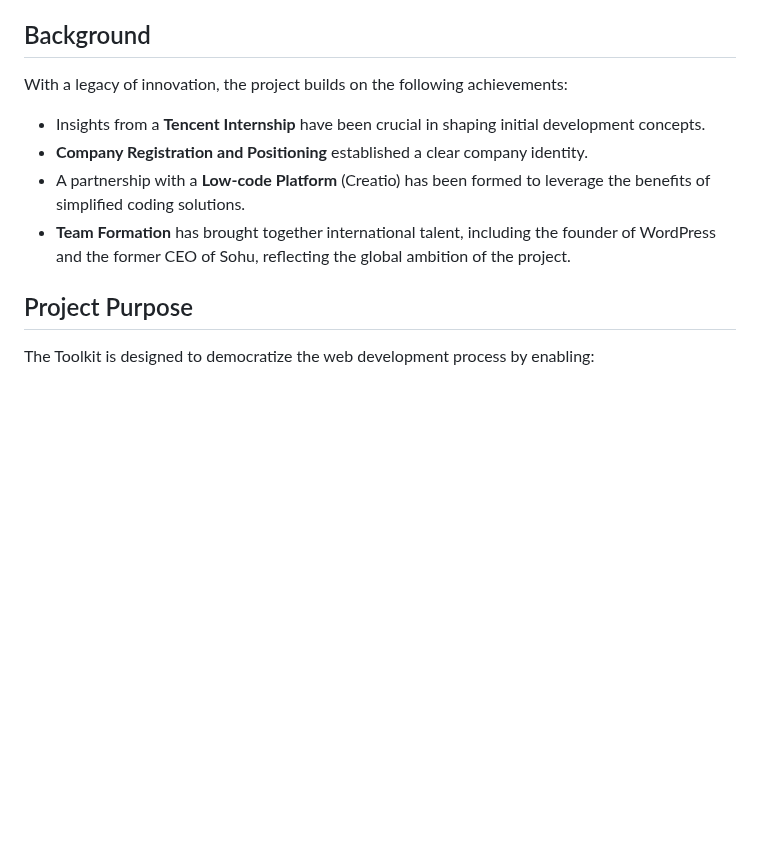
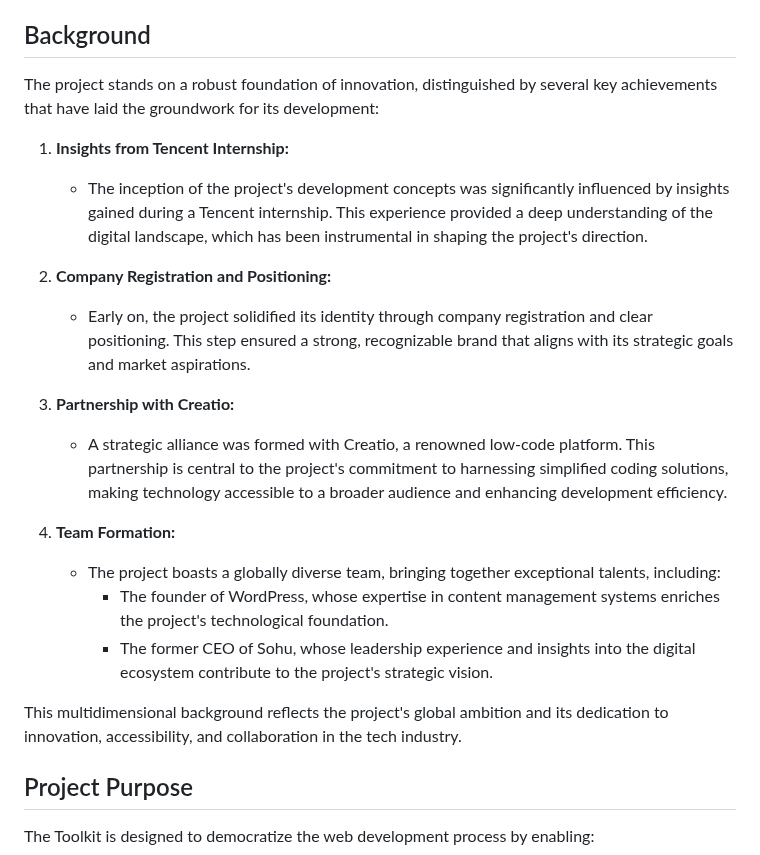
Before and after one commit to ZIYANGSONG2003/AI-Enhanced-WordPress-Development-Toolkit, a Markdown page: Project Manager/Statement of work (SOW).md, the part around one of its changes. GitHub-like rendering; blank space fills up the shorter version.

```diff
--- a/Project Manager/Statement of work (SOW).md
+++ b/Project Manager/Statement of work (SOW).md
@@ -32,12 +34,23 @@ The AI-Enhanced WordPress Development Toolkit is designed to transform the lands
 
 ## Background
 
-With a legacy of innovation, the project builds on the following achievements:
+The project stands on a robust foundation of innovation, distinguished by several key achievements that have laid the groundwork for its development:
 
-- Insights from a **Tencent Internship** have been crucial in shaping initial development concepts.
-- **Company Registration and Positioning** established a clear company identity.
-- A partnership with a **Low-code Platform** (Creatio) has been formed to leverage the benefits of simplified coding solutions.
-- **Team Formation** has brought together international talent, including the founder of WordPress and the former CEO of Sohu, reflecting the global ambition of the project.
+1. **Insights from Tencent Internship:**
+   - The inception of the project's development concepts was significantly influenced by insights gained during a Tencent internship. This experience provided a deep understanding of the digital landscape, which has been instrumental in shaping the project's direction.
+
+2. **Company Registration and Positioning:**
+   - Early on, the project solidified its identity through company registration and clear positioning. This step ensured a strong, recognizable brand that aligns with its strategic goals and market aspirations.
+
+3. **Partnership with Creatio:**
+   - A strategic alliance was formed with Creatio, a renowned low-code platform. This partnership is central to the project's commitment to harnessing simplified coding solutions, making technology accessible to a broader audience and enhancing development efficiency.
+
+4. **Team Formation:**
+   - The project boasts a globally diverse team, bringing together exceptional talents, including:
+     - The founder of WordPress, whose expertise in content management systems enriches the project's technological foundation.
+     - The former CEO of Sohu, whose leadership experience and insights into the digital ecosystem contribute to the project's strategic vision.
+
+This multidimensional background reflects the project's global ambition and its dedication to innovation, accessibility, and collaboration in the tech industry.
 
 ## Project Purpose
 
```
Also changed, not shown: other parts of Project Manager/Statement of work (SOW).md (+2 -0 lines).
